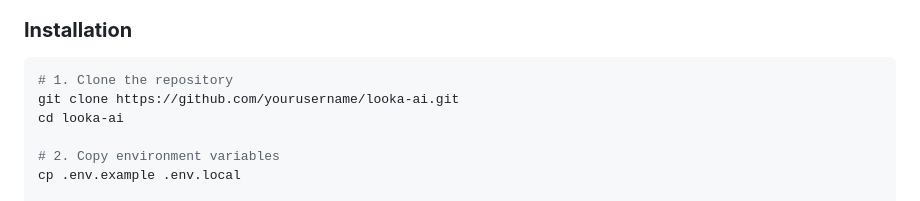
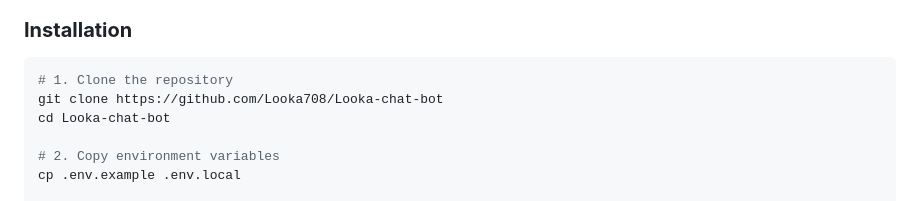
Before and after one commit to Looka708/Looka-chat-bot, a Markdown page: README.md, the part around the change. Rendered like a GitHub page.

````diff
--- a/README.md
+++ b/README.md
@@ -85,8 +85,8 @@
 
 ```bash
 # 1. Clone the repository
-git clone https://github.com/yourusername/looka-ai.git
-cd looka-ai
+git clone https://github.com/Looka708/Looka-chat-bot
+cd Looka-chat-bot
 
 # 2. Copy environment variables
 cp .env.example .env.local
````
